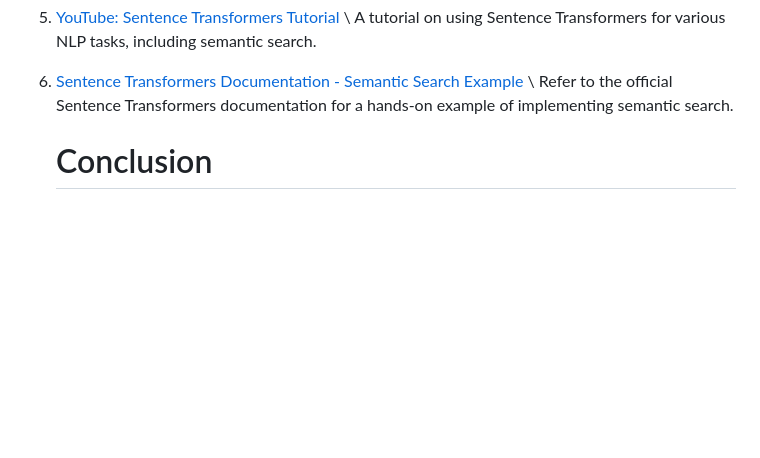
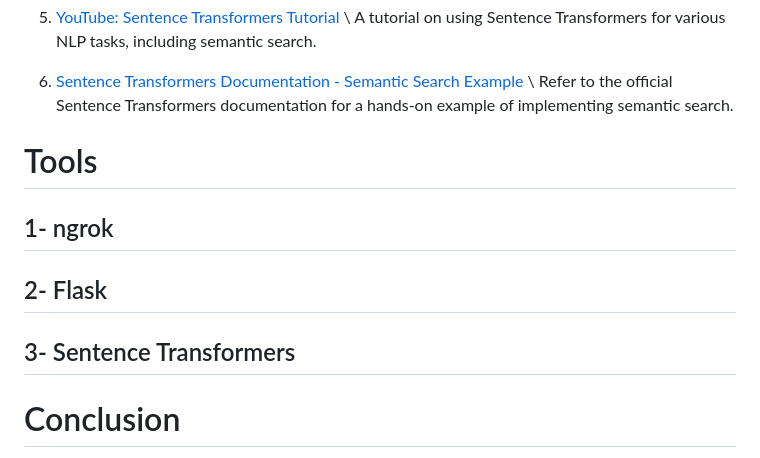
Before and after one commit to Ma7moudYasser/Semantic-Search-Task, a Markdown page: README.md, the part around the change. GitHub-like rendering; blank space fills up the shorter version.

```diff
--- a/README.md
+++ b/README.md
@@ -58,6 +58,11 @@ The biggest challenge which I have faced was the problem itself as it is the fir
    Refer to the official Sentence Transformers documentation for a hands-on example of implementing semantic search.
 
 
+# Tools
+## 1- ngrok
+## 2- Flask
+## 3- Sentence Transformers
+
 
    # Conclusion
 In conclusion, the semantic search task aimed to enhance information retrieval by leveraging advanced techniques in natural language processing (NLP). The utilization of the Sentence Transformers library, specifically the 'LaBSE' model, provided a robust foundation for encoding textual information into semantically meaningful embeddings.
```
